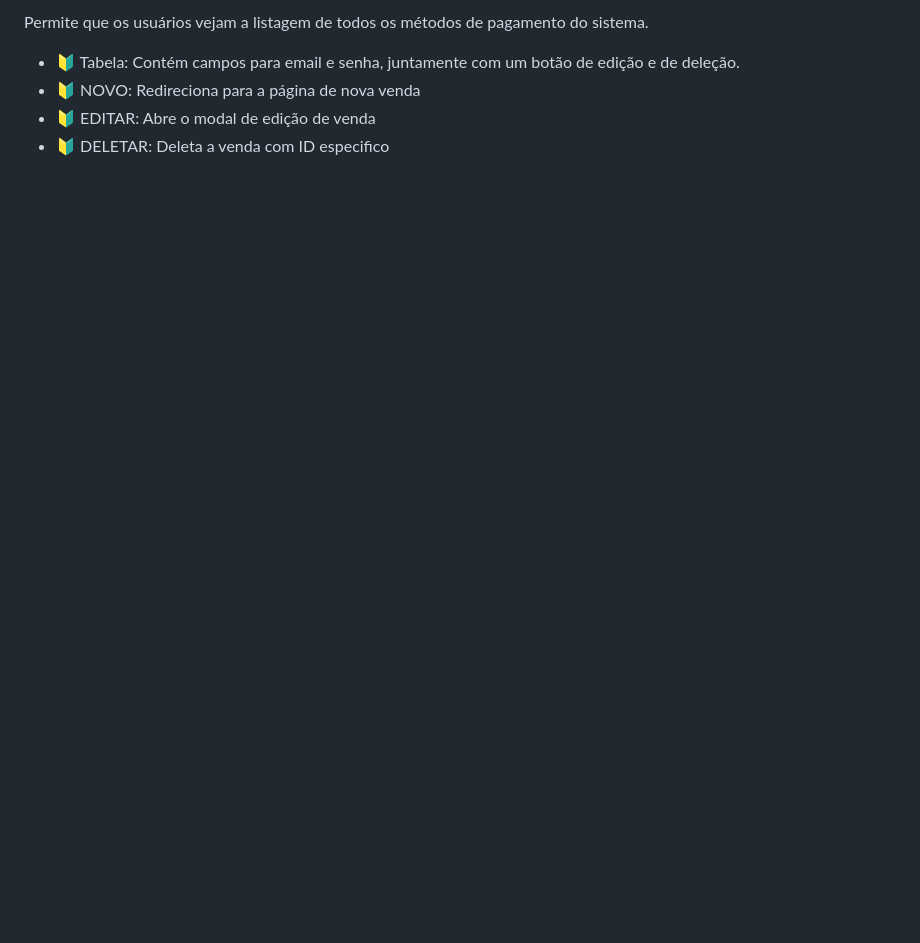
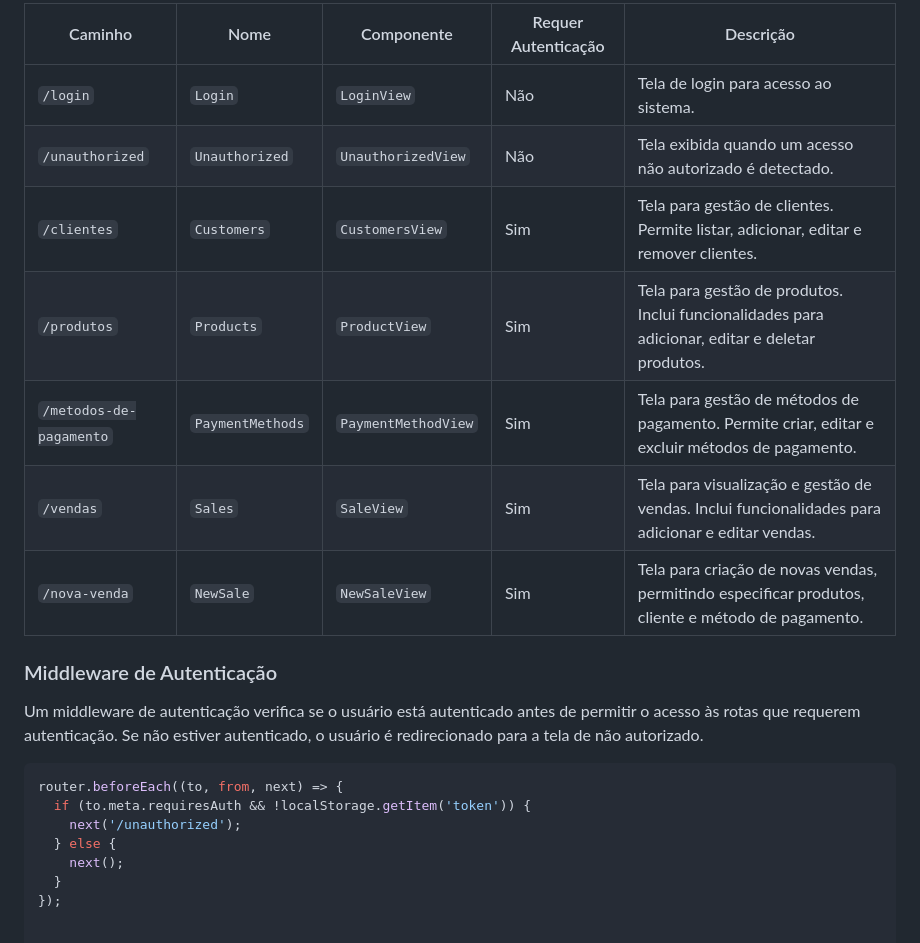
Before and after one commit to vdr3w/TesteZucchetti, a Markdown page: Zucchetti-FrontEnd/README.md, the part around one of its changes. GitHub-like rendering; blank space fills up the shorter version.

````diff
--- a/Zucchetti-FrontEnd/README.md
+++ b/Zucchetti-FrontEnd/README.md
@@ -70,6 +103,23 @@ Permite que os usuários vejam a listagem de todos os métodos de pagamento do s
 
-Permite que os usuários vejam a listagem de todos os métodos de pagamento do sistema.
-- 🔰 Tabela: Contém campos para email e senha, juntamente com um botão de edição e de deleção.
-- 🔰 NOVO: Redireciona para a página de nova venda
-- 🔰 EDITAR: Abre o modal de edição de venda
-- 🔰 DELETAR: Deleta a venda com ID especifico
+| Caminho                | Nome            | Componente          | Requer Autenticação | Descrição                           |
+|------------------------|-----------------|---------------------|---------------------|-------------------------------------|
+| `/login`               | `Login`         | `LoginView`         | Não                 | Tela de login para acesso ao sistema. |
+| `/unauthorized`        | `Unauthorized`  | `UnauthorizedView`  | Não                 | Tela exibida quando um acesso não autorizado é detectado. |
+| `/clientes`            | `Customers`     | `CustomersView`     | Sim                 | Tela para gestão de clientes. Permite listar, adicionar, editar e remover clientes. |
+| `/produtos`            | `Products`      | `ProductView`       | Sim                 | Tela para gestão de produtos. Inclui funcionalidades para adicionar, editar e deletar produtos. |
+| `/metodos-de-pagamento`| `PaymentMethods`| `PaymentMethodView` | Sim                 | Tela para gestão de métodos de pagamento. Permite criar, editar e excluir métodos de pagamento. |
+| `/vendas`              | `Sales`         | `SaleView`          | Sim                 | Tela para visualização e gestão de vendas. Inclui funcionalidades para adicionar e editar vendas. |
+| `/nova-venda`          | `NewSale`       | `NewSaleView`       | Sim                 | Tela para criação de novas vendas, permitindo especificar produtos, cliente e método de pagamento. |
+
+### Middleware de Autenticação
+
+Um middleware de autenticação verifica se o usuário está autenticado antes de permitir o acesso às rotas que requerem autenticação. Se não estiver autenticado, o usuário é redirecionado para a tela de não autorizado.
+
+```javascript
+router.beforeEach((to, from, next) => {
+  if (to.meta.requiresAuth && !localStorage.getItem('token')) {
+    next('/unauthorized');
+  } else {
+    next();
+  }
+});
````
Also changed, not shown: other parts of Zucchetti-FrontEnd/README.md (+86 -53 lines).
